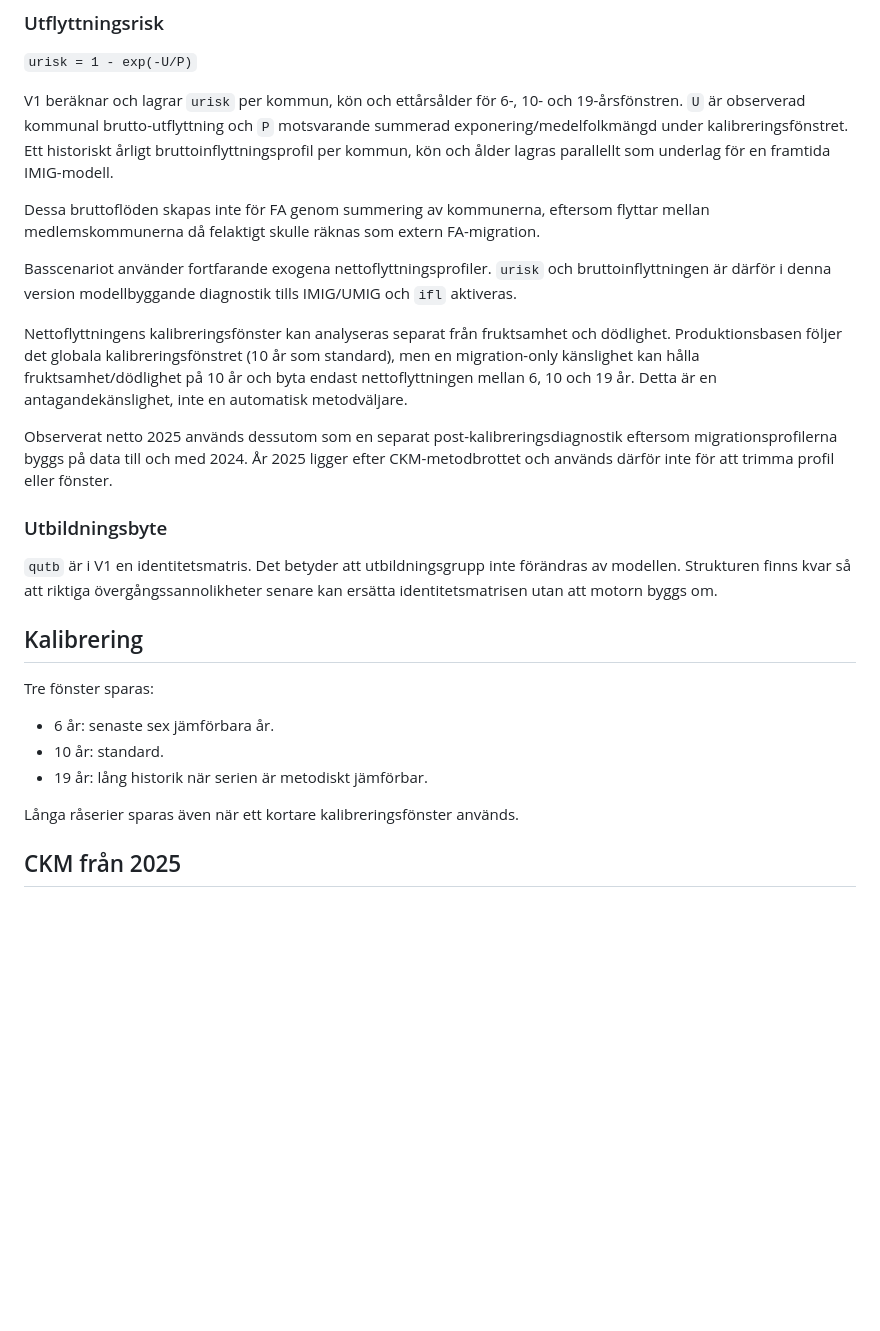
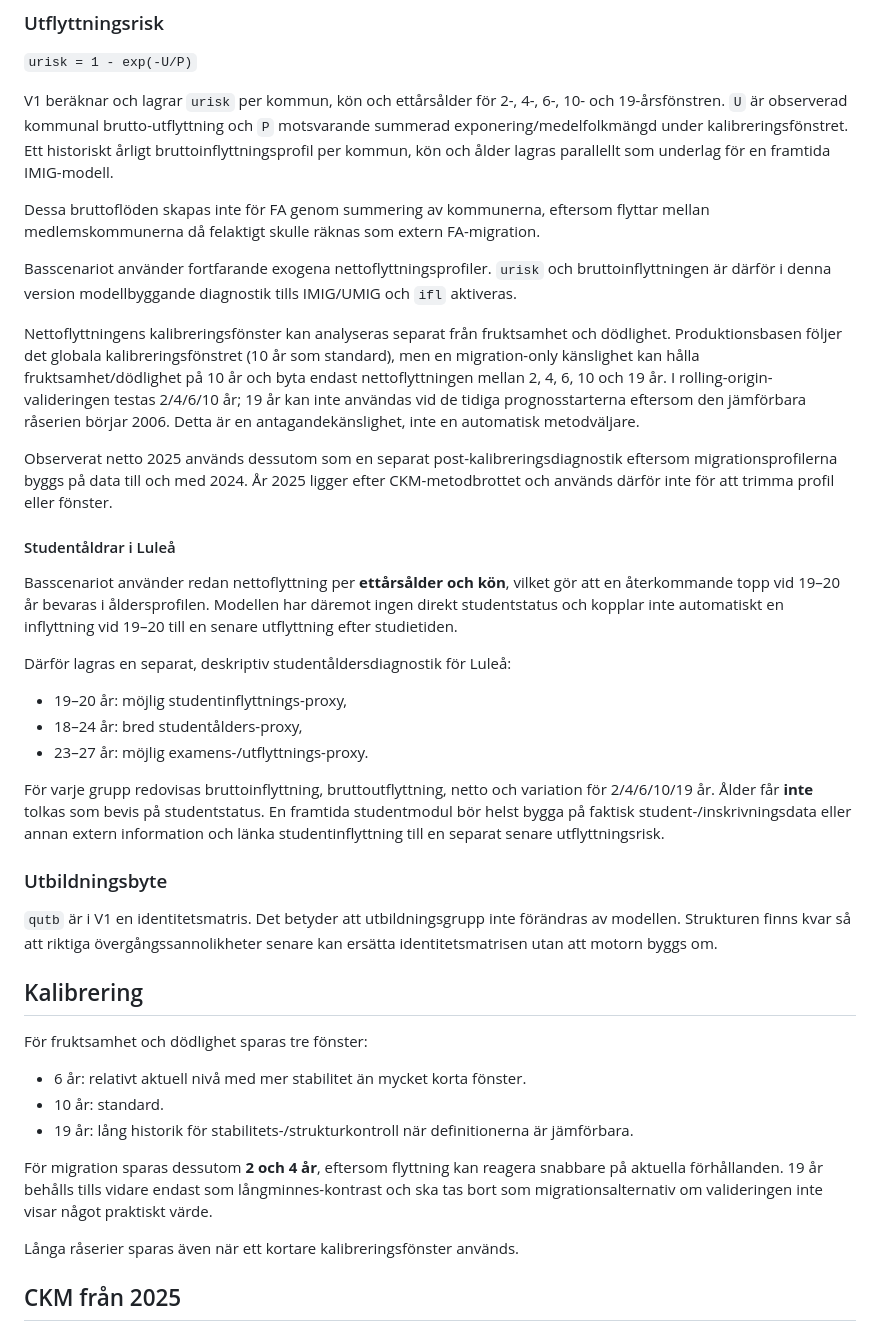
Before and after one commit to Lulea-statistik/Lulea-befolkningsprognos-raps, a Markdown page: docs/METHODOLOGY.md, the part around the change. Rendered like a GitHub page; blank space fills up the shorter version.

Commit message:
Document short migration windows and student-age proxy

```diff
--- a/docs/METHODOLOGY.md
+++ b/docs/METHODOLOGY.md
@@ -51,15 +51,26 @@ Dashboardens manuella fruktsamhetsmultiplikator appliceras ovanpå vald nationel
 
 `urisk = 1 - exp(-U/P)`
 
-V1 beräknar och lagrar `urisk` per kommun, kön och ettårsålder för 6-, 10- och 19-årsfönstren. `U` är observerad kommunal brutto-utflyttning och `P` motsvarande summerad exponering/medelfolkmängd under kalibreringsfönstret. Ett historiskt årligt bruttoinflyttningsprofil per kommun, kön och ålder lagras parallellt som underlag för en framtida IMIG-modell.
+V1 beräknar och lagrar `urisk` per kommun, kön och ettårsålder för 2-, 4-, 6-, 10- och 19-årsfönstren. `U` är observerad kommunal brutto-utflyttning och `P` motsvarande summerad exponering/medelfolkmängd under kalibreringsfönstret. Ett historiskt årligt bruttoinflyttningsprofil per kommun, kön och ålder lagras parallellt som underlag för en framtida IMIG-modell.
 
 Dessa bruttoflöden skapas inte för FA genom summering av kommunerna, eftersom flyttar mellan medlemskommunerna då felaktigt skulle räknas som extern FA-migration.
 
 Basscenariot använder fortfarande exogena nettoflyttningsprofiler. `urisk` och bruttoinflyttningen är därför i denna version modellbyggande diagnostik tills IMIG/UMIG och `ifl` aktiveras.
 
-Nettoflyttningens kalibreringsfönster kan analyseras separat från fruktsamhet och dödlighet. Produktionsbasen följer det globala kalibreringsfönstret (10 år som standard), men en migration-only känslighet kan hålla fruktsamhet/dödlighet på 10 år och byta endast nettoflyttningen mellan 6, 10 och 19 år. Detta är en antagandekänslighet, inte en automatisk metodväljare.
+Nettoflyttningens kalibreringsfönster kan analyseras separat från fruktsamhet och dödlighet. Produktionsbasen följer det globala kalibreringsfönstret (10 år som standard), men en migration-only känslighet kan hålla fruktsamhet/dödlighet på 10 år och byta endast nettoflyttningen mellan 2, 4, 6, 10 och 19 år. I rolling-origin-valideringen testas 2/4/6/10 år; 19 år kan inte användas vid de tidiga prognosstarterna eftersom den jämförbara råserien börjar 2006. Detta är en antagandekänslighet, inte en automatisk metodväljare.
 
 Observerat netto 2025 används dessutom som en separat post-kalibreringsdiagnostik eftersom migrationsprofilerna byggs på data till och med 2024. År 2025 ligger efter CKM-metodbrottet och används därför inte för att trimma profil eller fönster.
+
+#### Studentåldrar i Luleå
+
+Basscenariot använder redan nettoflyttning per **ettårsålder och kön**, vilket gör att en återkommande topp vid 19–20 år bevaras i åldersprofilen. Modellen har däremot ingen direkt studentstatus och kopplar inte automatiskt en inflyttning vid 19–20 till en senare utflyttning efter studietiden.
+
+Därför lagras en separat, deskriptiv studentåldersdiagnostik för Luleå:
+- 19–20 år: möjlig studentinflyttnings-proxy,
+- 18–24 år: bred studentålders-proxy,
+- 23–27 år: möjlig examens-/utflyttnings-proxy.
+
+För varje grupp redovisas bruttoinflyttning, bruttoutflyttning, netto och variation för 2/4/6/10/19 år. Ålder får **inte** tolkas som bevis på studentstatus. En framtida studentmodul bör helst bygga på faktisk student-/inskrivningsdata eller annan extern information och länka studentinflyttning till en separat senare utflyttningsrisk.
 
 ### Utbildningsbyte
 
@@ -67,11 +78,13 @@ Observerat netto 2025 används dessutom som en separat post-kalibreringsdiagnost
 
 ## Kalibrering
 
-Tre fönster sparas:
+För fruktsamhet och dödlighet sparas tre fönster:
 
-- 6 år: senaste sex jämförbara år.
+- 6 år: relativt aktuell nivå med mer stabilitet än mycket korta fönster.
 - 10 år: standard.
-- 19 år: lång historik när serien är metodiskt jämförbar.
+- 19 år: lång historik för stabilitets-/strukturkontroll när definitionerna är jämförbara.
+
+För migration sparas dessutom **2 och 4 år**, eftersom flyttning kan reagera snabbare på aktuella förhållanden. 19 år behålls tills vidare endast som långminnes-kontrast och ska tas bort som migrationsalternativ om valideringen inte visar något praktiskt värde.
 
 Långa råserier sparas även när ett kortare kalibreringsfönster används.
 
```
